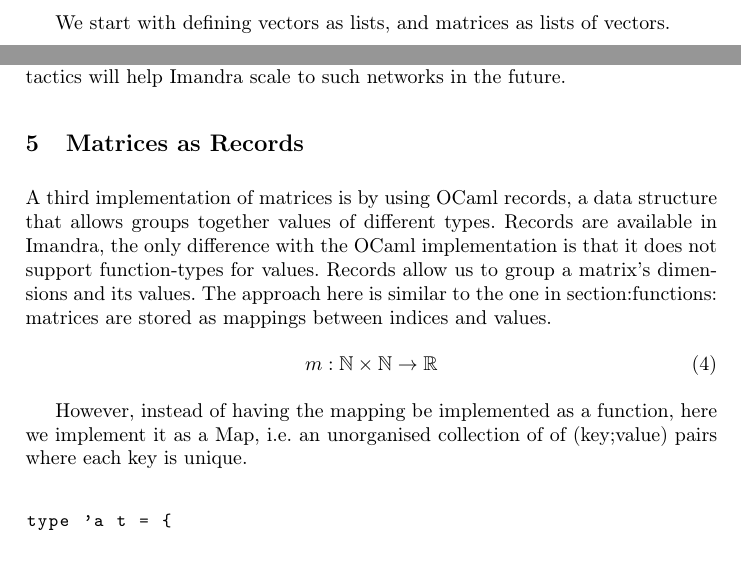
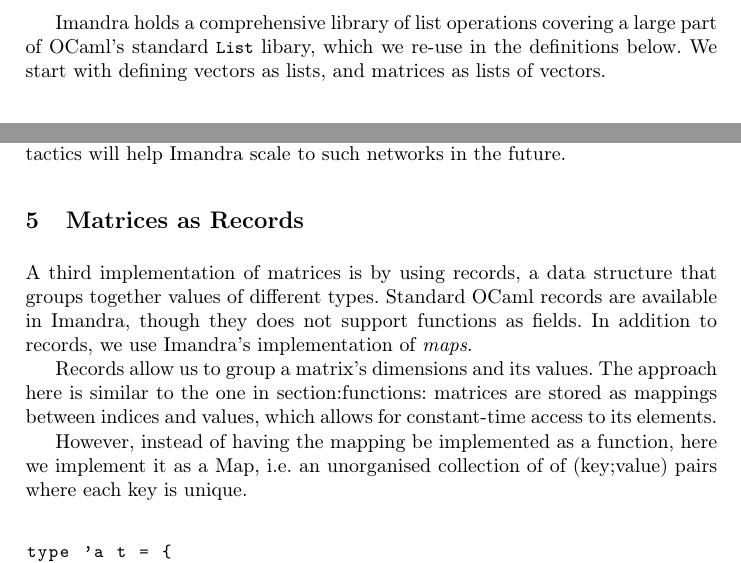
Before and after one commit to rdesmartin/phd, a LaTeX paper (fp_matrix_implementation/main.tex): two parts of pages 5 and 10 of 13, joined at a grey line, cut at the place of the change. Compiled offline with pdfLaTeX.

Commit message:
edit in sections 4&5

```diff
--- a/fp_matrix_implementation/main.tex
+++ b/fp_matrix_implementation/main.tex
@@ -296,7 +296,7 @@
 \end{lstlisting}
 
 
-%And Imandra holds a comprehensive library of list operations, which we re-use in the definitions below.
+Imandra holds a comprehensive library of list operations covering a large part of OCaml's standard \lstinline{List} libary, which we re-use in the definitions below.
 We start with defining vectors as lists, and matrices as lists of vectors.
 
 \begin{lstlisting}[frame=none, language=caml]
@@ -567,11 +567,9 @@
 
 \section{Matrices as Records}
 
-A third implementation of matrices is by using OCaml records, a data structure that allows groups together values of different types. Records are available in Imandra, the only difference with the OCaml implementation is that it does not support function-types for values.
-Records allow us to group a matrix's dimensions and its values. The approach here is similar to the one in {section:functions}: matrices are stored as mappings between indices and values.
-\begin{equation}
-	m : \mathbb{N} \times \mathbb{N} \rightarrow \mathbb{R}
-\end{equation}
+A third implementation of matrices is by using records, a data structure that groups together values of different types. Standard OCaml records are available in Imandra, though they does not support functions as fields. In addition to records, we use Imandra's implementation of \emph{maps}.
+
+Records allow us to group a matrix's dimensions and its values. The approach here is similar to the one in {section:functions}: matrices are stored as mappings between indices and values, which allows for constant-time access to its elements.
 
 However, instead of having the mapping be implemented as a function, here we implement it as a Map, i.e. an unorganised collection of of (key;value) pairs where each key is unique.
 
```
Also changed, not shown: fp_matrix_implementation/main.tex (10 more changed lines).
